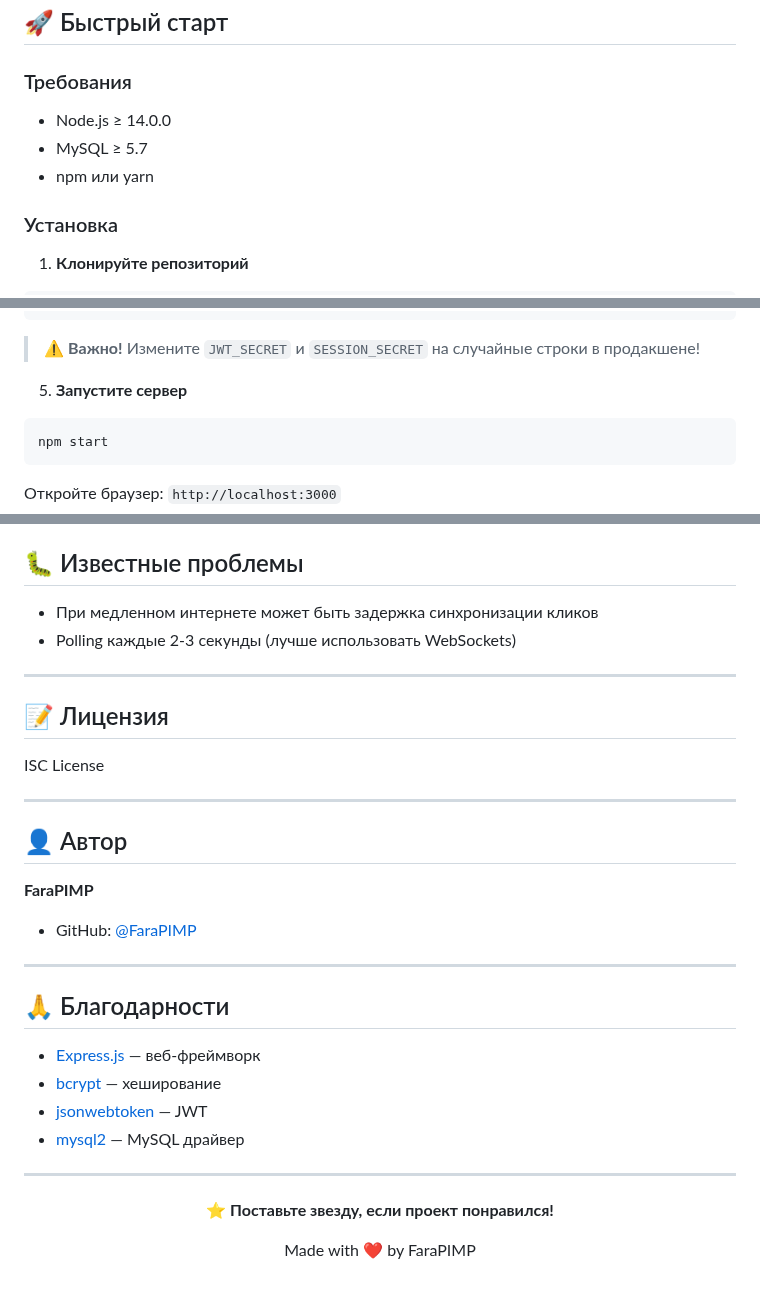
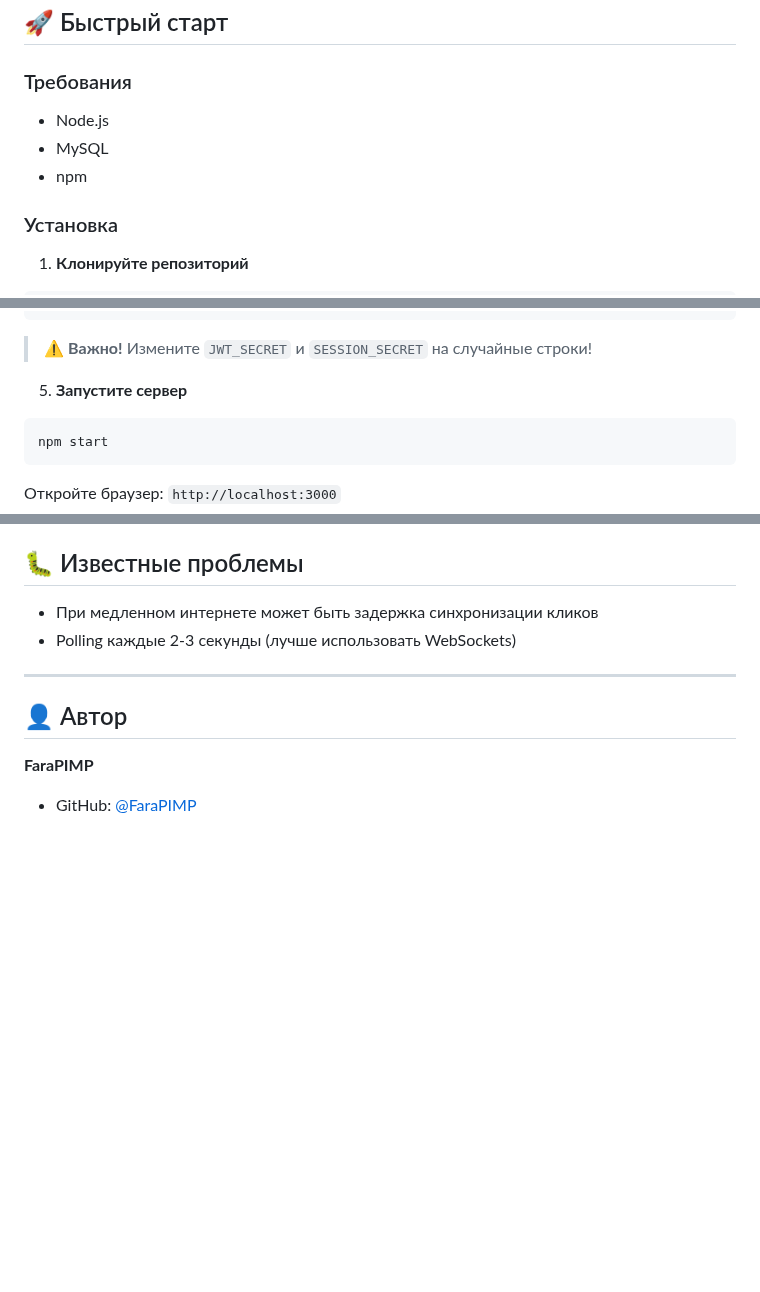
Before and after one commit to FaraPIMP/clicker, a Markdown page: README.md, 3 parts joined by grey strips. GitHub-like rendering; blank space fills up the shorter version.

````diff
--- a/README.md
+++ b/README.md
@@ -34,9 +25,9 @@
 
 ### Требования
 
-- Node.js ≥ 14.0.0
-- MySQL ≥ 5.7
-- npm или yarn
+- Node.js
+- MySQL
+- npm
 
 ### Установка
 
@@ -67,7 +58,7 @@ PORT=3000
 SESSION_SECRET=your_super_secret_session_key_change_this
 ```
 
-> ⚠️ **Важно!** Измените `JWT_SECRET` и `SESSION_SECRET` на случайные строки в продакшене!
+> ⚠️ **Важно!** Измените `JWT_SECRET` и `SESSION_SECRET` на случайные строки!
 
 5. **Запустите сервер**
 ```bash
@@ -219,33 +164,8 @@ winner_id, status, player1_elo_change, player2_elo_change
 
 ---
 
-## 📝 Лицензия
-
-ISC License
-
----
-
 ## 👤 Автор
 
 **FaraPIMP**
 
 - GitHub: [@FaraPIMP](https://github.com/FaraPIMP)
-
----
-
-## 🙏 Благодарности
-
-- [Express.js](https://expressjs.com/) — веб-фреймворк
-- [bcrypt](https://www.npmjs.com/package/bcrypt) — хеширование
-- [jsonwebtoken](https://www.npmjs.com/package/jsonwebtoken) — JWT
-- [mysql2](https://www.npmjs.com/package/mysql2) — MySQL драйвер
-
----
-
-<div align="center">
-
-**⭐ Поставьте звезду, если проект понравился!**
-
-Made with ❤️ by FaraPIMP
-
-</div>
````
Also changed, not shown: other parts of README.md (+2 -57 lines).
